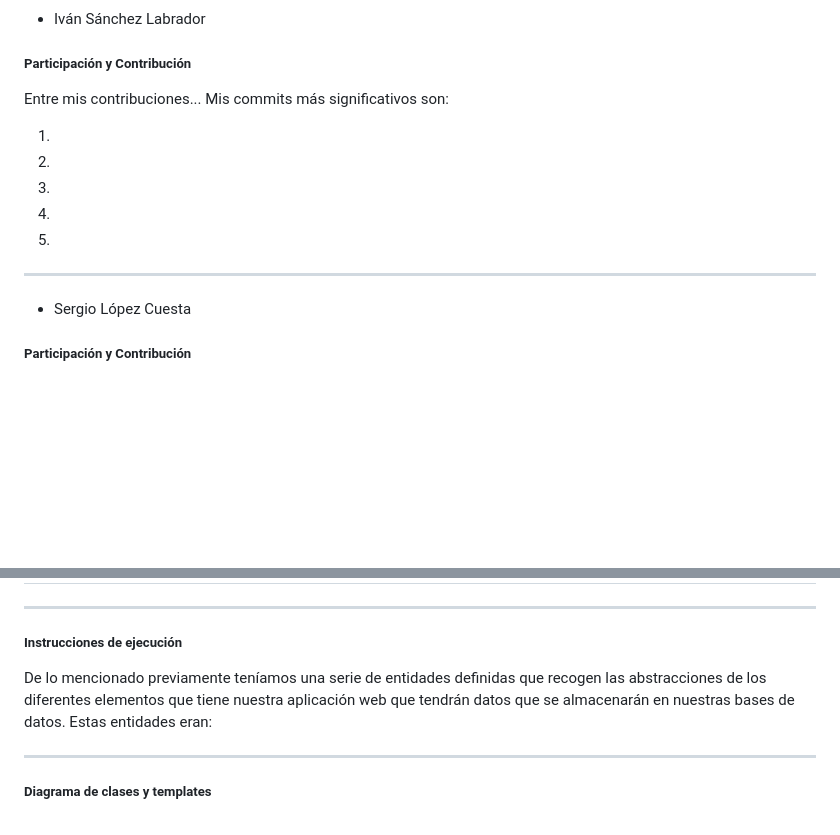
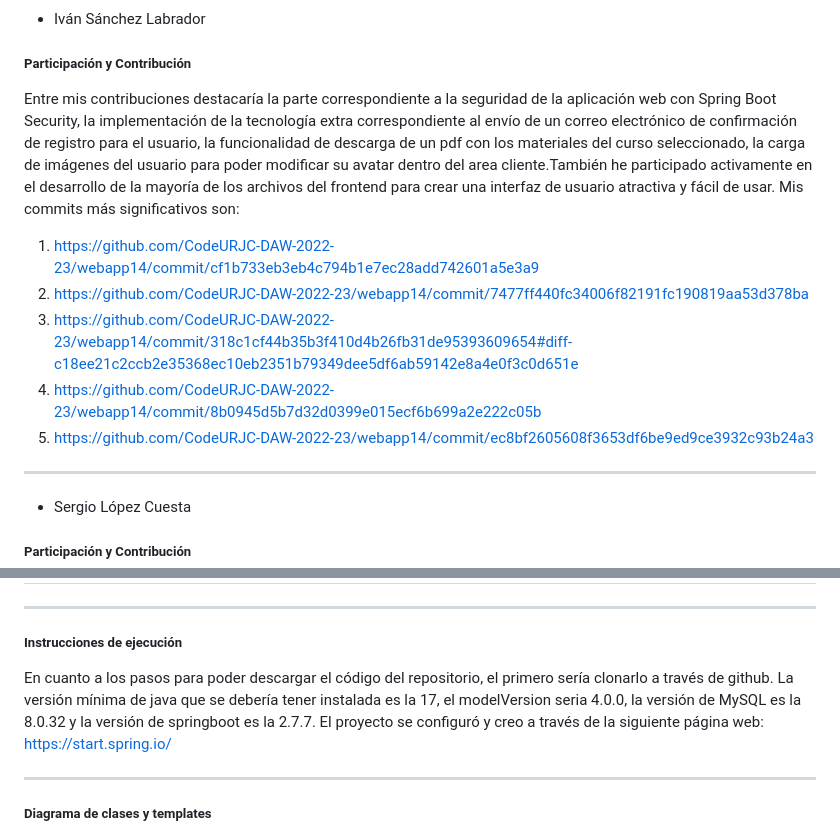
Before and after one commit to CodeURJC-DAW-2022-23/webapp14, a Markdown page: README.md, 2 parts joined by grey strips. Rendered like a GitHub page; blank space fills up the shorter version.

Commit message:
Actualización Readme.md

```diff
--- a/README.md
+++ b/README.md
@@ -24,13 +24,13 @@ Entre mis contribuciones destacaría la de implementar AJAX, la funcionalidad de
 
 ##### Participación y Contribución
 
-Entre mis contribuciones... Mis commits más significativos son:
+Entre mis contribuciones destacaría la parte correspondiente a la seguridad de la aplicación web con Spring Boot Security, la implementación de la tecnología extra correspondiente al envío de un correo electrónico de confirmación de registro para el usuario, la funcionalidad de descarga de un pdf con los materiales del curso seleccionado, la carga de imágenes del usuario para poder modificar su avatar dentro del area cliente.También he participado activamente en el desarrollo de la mayoría de los archivos del frontend para crear una interfaz de usuario atractiva y fácil de usar. Mis commits más significativos son:
 
-1.
-2.
-3.
-4.
-5.
+1. https://github.com/CodeURJC-DAW-2022-23/webapp14/commit/cf1b733eb3eb4c794b1e7ec28add742601a5e3a9
+2. https://github.com/CodeURJC-DAW-2022-23/webapp14/commit/7477ff440fc34006f82191fc190819aa53d378ba
+3. https://github.com/CodeURJC-DAW-2022-23/webapp14/commit/318c1cf44b35b3f410d4b26fb31de95393609654#diff-c18ee21c2ccb2e35368ec10eb2351b79349dee5df6ab59142e8a4e0f3c0d651e
+4. https://github.com/CodeURJC-DAW-2022-23/webapp14/commit/8b0945d5b7d32d0399e015ecf6b699a2e222c05b
+5. https://github.com/CodeURJC-DAW-2022-23/webapp14/commit/ec8bf2605608f3653df6be9ed9ce3932c93b24a3
 
 ---
 
@@ -121,7 +121,7 @@ La navegación por nuestra web queda definida con los roles de cada usuario medi
 
 ##### Instrucciones de ejecución
 
-De lo mencionado previamente teníamos una serie de entidades definidas que recogen las abstracciones de los diferentes elementos que tiene nuestra aplicación web que tendrán datos que se almacenarán en nuestras bases de datos. Estas entidades eran:
+En cuanto a los pasos para poder descargar el código del repositorio, el primero sería clonarlo a través de github. La versión mínima de java que se debería tener instalada es la 17, el modelVersion seria 4.0.0, la versión de MySQL es la 8.0.32 y la versión de springboot es la 2.7.7. El proyecto se configuró y creo a través de la siguiente página web: https://start.spring.io/
 
 ---
 
```
